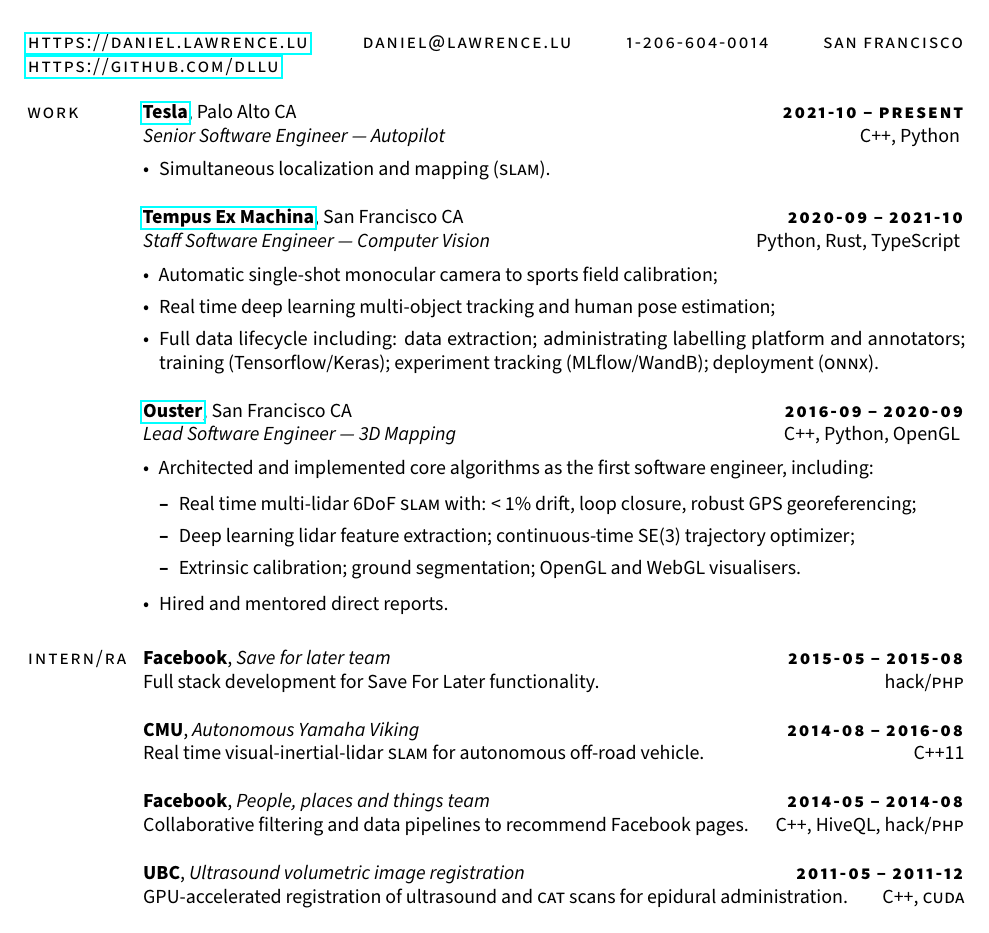
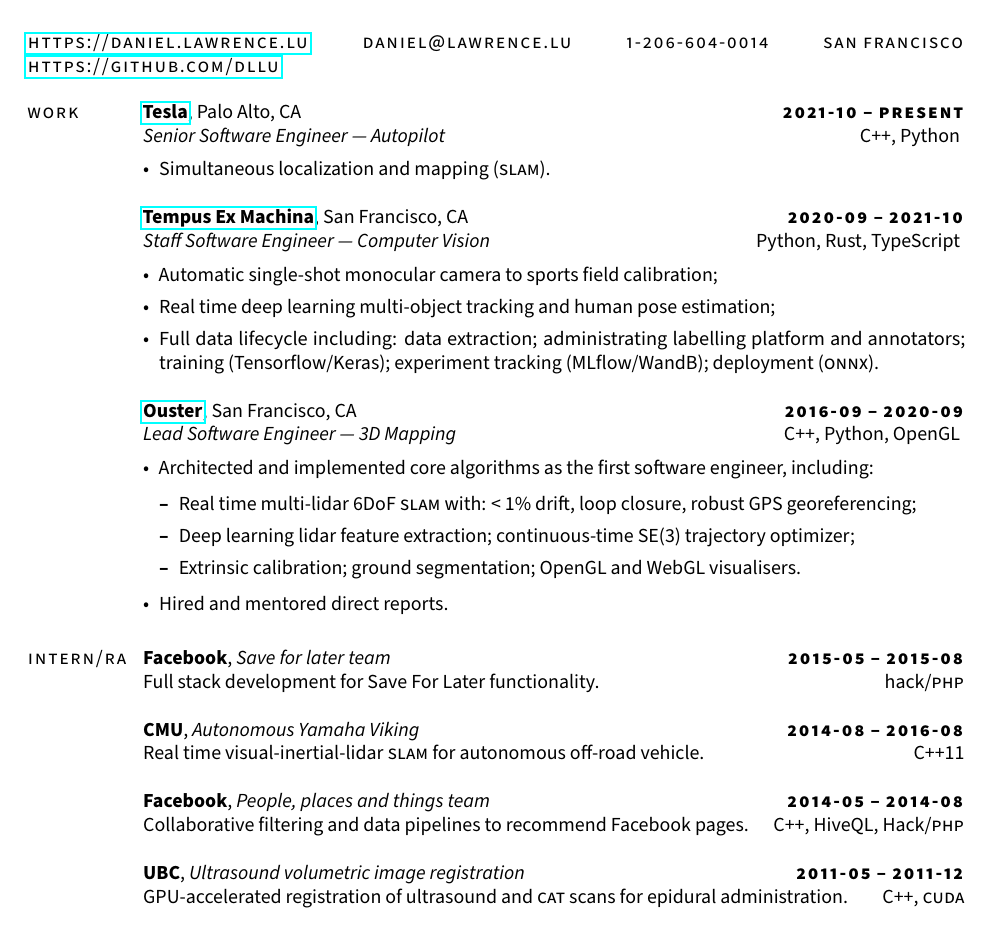
Before and after one commit to dllu/resume, a LaTeX CV (resume.tex): part of the page, cut so that both start at the same text. Compiled offline with pdfLaTeX.

Commit message:
Update resume.tex

```diff
--- a/resume.tex
+++ b/resume.tex
@@ -33,14 +33,14 @@
 \begin{document}
 \begin{resume}
 \section{\sc \lsstyle work}
-    \href{https://tesla.com}{\textbf{Tesla}}, Palo Alto CA\hfill \textsc{\bfseries\lsstyle 2021-10 -- present}\\
+    \href{https://tesla.com}{\textbf{Tesla}}, Palo Alto, CA\hfill \textsc{\bfseries\lsstyle 2021-10 -- present}\\
     \textit{Senior Software Engineer --- Autopilot}\hfill C++, Python
     \vspace{0.5em}
     \begin{itemize}
         \item Simultaneous localization and mapping (\textsc{slam}).
     \end{itemize}
 
-    \href{https://tempus-ex.com}{\textbf{Tempus Ex Machina}}, San Francisco CA\hfill \textsc{\bfseries\lsstyle 2020-09 -- 2021-10}\\
+    \href{https://tempus-ex.com}{\textbf{Tempus Ex Machina}}, San Francisco, CA\hfill \textsc{\bfseries\lsstyle 2020-09 -- 2021-10}\\
     \textit{Staff Software Engineer --- Computer Vision}\hfill Python, Rust, TypeScript
     \vspace{0.5em}
     \begin{itemize}
@@ -49,7 +49,7 @@
         \item Full data lifecycle including: data extraction; administrating labelling platform and annotators; training (Tensorflow/Keras); experiment tracking (MLflow/WandB); deployment (\textsc{onnx}).
     \end{itemize}
 
-    \href{https://ouster.io}{\textbf{Ouster}}, San Francisco CA\hfill \textsc{\bfseries\lsstyle 2016-09 -- 2020-09}\\
+    \href{https://ouster.io}{\textbf{Ouster}}, San Francisco, CA\hfill \textsc{\bfseries\lsstyle 2016-09 -- 2020-09}\\
     \textit{Lead Software Engineer --- 3D Mapping}\hfill C++, Python, OpenGL
     \vspace{0.5em}
     \begin{itemize}
@@ -69,7 +69,7 @@
     Real time visual-inertial-lidar \textsc{slam} for autonomous off-road vehicle.\hfill C++11
 
     \textbf{Facebook}, \textit{People, places and things team}\hfill \textsc{\bfseries\lsstyle 2014-05 -- 2014-08}\\
-    Collaborative filtering and data pipelines to recommend Facebook pages.\hfill C++, HiveQL, hack/\textsc{php}
+    Collaborative filtering and data pipelines to recommend Facebook pages.\hfill C++, HiveQL, Hack/\textsc{php}
 
     \textbf{UBC}, \textit{Ultrasound volumetric image registration}\hfill \textsc{\bfseries\lsstyle 2011-05 -- 2011-12}\\
     GPU-accelerated registration of ultrasound and \textsc{cat} scans for epidural administration.\hfill C++, \textsc{cuda}
```
